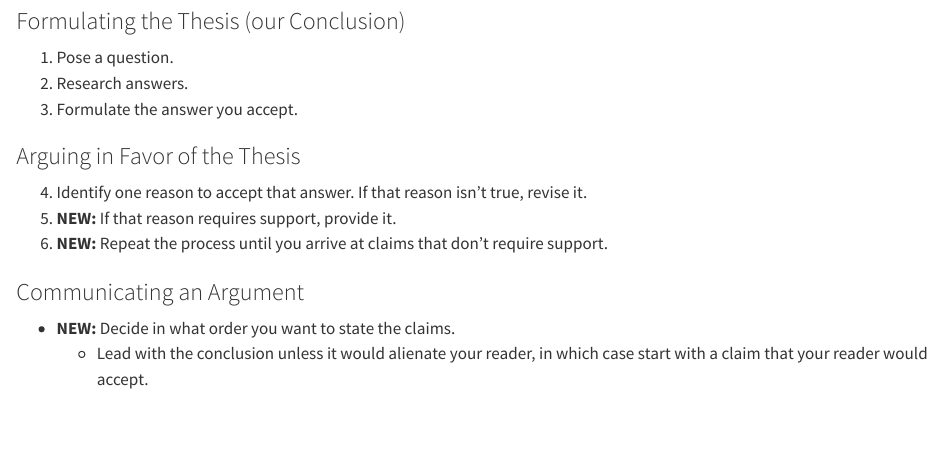
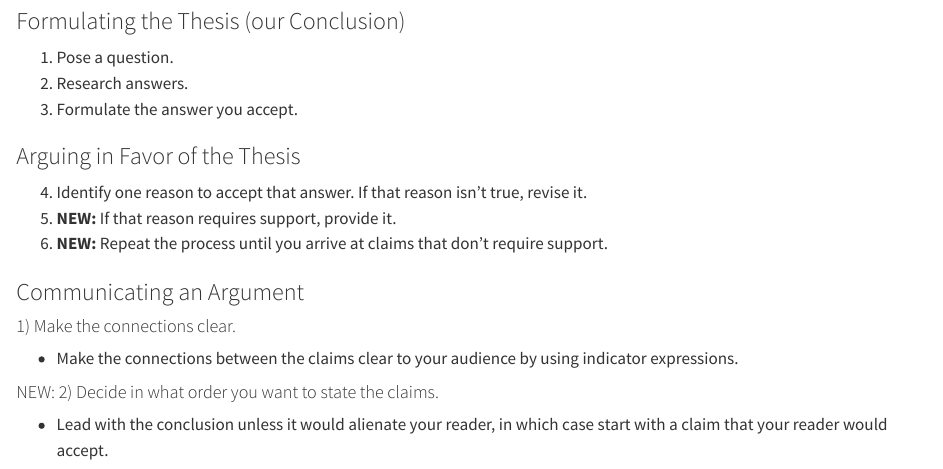
Before and after one commit to donawarren-netizen/argument-mapping-book, a Quarto document (chapters/ch02/02-10-handbook.qmd): the page in a window 1100 px wide, from 8530 px down. Rendered offline with R 4.5, knitr and Pandoc in place of Quarto, with nearby package versions.

Commit message:
Handbooks: "3) Continue to the End" in 1.10; Communicating items reordered in 2.10
- 1.10: added Analyzing step 3 (not marked NEW in 2.10; not substantive).
- 2.10: "1) Make the connections clear." first, then "NEW: 2) Decide in what
  order you want to state the claims."
- CLAUDE.md: handbook wording Dona wants everywhere.

Co-Authored-By: Claude Opus 5.5 <noreply@anthropic.com>
Claude-Session: https://claude.ai/code/session_011rXguHHZsNFmGJafwhMzka

```diff
--- a/chapters/ch02/02-10-handbook.qmd
+++ b/chapters/ch02/02-10-handbook.qmd
@@ -244,11 +244,12 @@ connections that compose the argument.
 
 ### Communicating an Argument
 
--   **NEW:** Decide in what order you want to state the claims.
-    -   Lead with the conclusion unless it would alienate your reader,
-        in which case start with a claim that your reader would accept.
-
 #### 1) Make the connections clear.
 
 -   Make the connections between the claims clear to your audience by
     using indicator expressions.
+
+#### NEW: 2) Decide in what order you want to state the claims.
+
+-   Lead with the conclusion unless it would alienate your reader, in
+    which case start with a claim that your reader would accept.
```
Also changed, not shown: CLAUDE.md (+5 -0 lines), chapters/ch01/01-10-handbook.qmd (+4 -0 lines).
